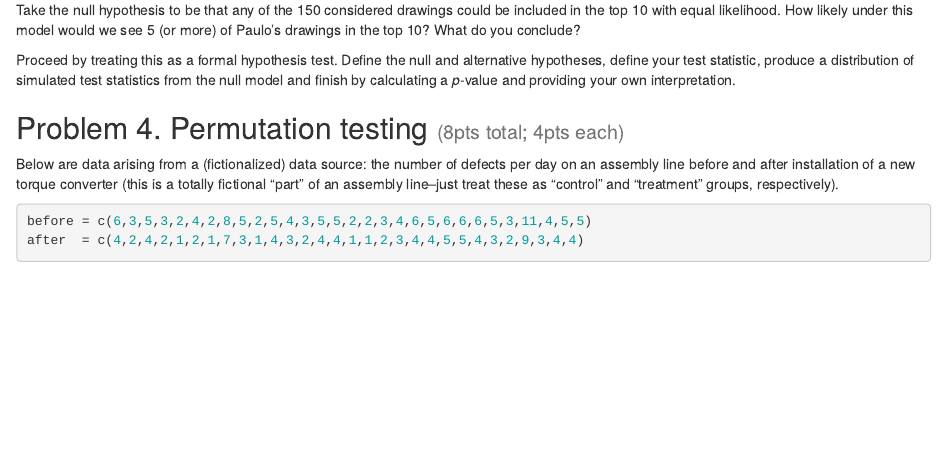
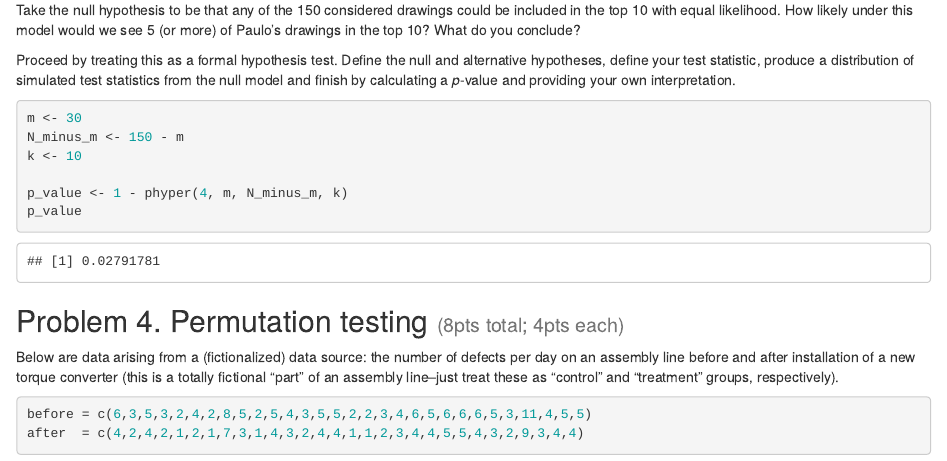
Before and after one commit to MisterKrabz/Stat340, an R Markdown document (hw/hw04/f25_hw4.Rmd): the page in a window 1100 px wide, from 2500 px down. Rendered offline with R 4.5, knitr and Pandoc, with nearby package versions.

Commit message:
unsure about #3

````diff
--- a/hw/hw04/f25_hw4.Rmd
+++ b/hw/hw04/f25_hw4.Rmd
@@ -124,8 +121,14 @@ Take the null hypothesis to be that any of the 150 considered drawings could be
 
 Proceed by treating this as a formal hypothesis test. Define the null and alternative hypotheses, define your test statistic, produce a distribution of simulated test statistics from the null model and finish by calculating a *p*-value and providing your own interpretation.
 
+```{r}
+m <- 30
+N_minus_m <- 150 - m
+k <- 10
 
-
+p_value <- 1 - phyper(4, m, N_minus_m, k)
+p_value
+```
 
 ## Problem 4. Permutation testing <small>(8pts total; 4pts each)</small>
 
````
Also changed, not shown: hw/hw04/f25_hw4.Rmd (3 more changed lines).
